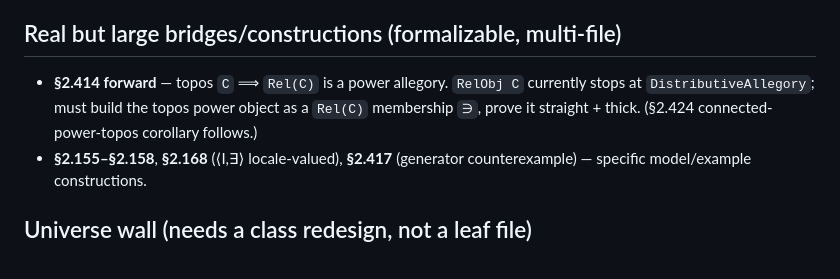
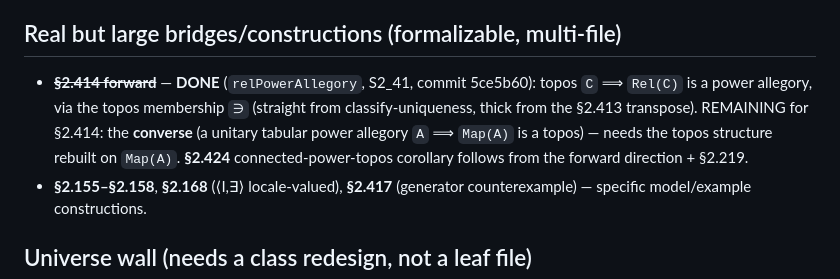
Before and after one commit to co-dh/fredy, a Markdown page: todo.md, the part around the change. Rendered like a GitHub page.

```diff
--- a/todo.md
+++ b/todo.md
@@ -24,9 +24,11 @@ Status as of 2026-06-30. Everything below is **not yet formalized**; the rest of
 
 ## Real but large bridges/constructions (formalizable, multi-file)
 
-- **§2.414 forward** — topos `C` ⟹ `Rel(C)` is a power allegory. `RelObj C` currently stops at
-  `DistributiveAllegory`; must build the topos power object as a `Rel(C)` membership `∋`, prove it
-  straight + thick. (§2.424 connected-power-topos corollary follows.)
+- ~~**§2.414 forward**~~ — **DONE** (`relPowerAllegory`, S2_41, commit 5ce5b60): topos `C` ⟹ `Rel(C)` is a
+  power allegory, via the topos membership `∋` (straight from classify-uniqueness, thick from the §2.413
+  transpose). REMAINING for §2.414: the **converse** (a unitary tabular power allegory `A` ⟹ `Map(A)` is a
+  topos) — needs the topos structure rebuilt on `Map(A)`. **§2.424** connected-power-topos corollary follows
+  from the forward direction + §2.219.
 - **§2.155–§2.158**, **§2.168** (⟨I,∃⟩ locale-valued), **§2.417** (generator counterexample) — specific
   model/example constructions.
 
```
Also changed, not shown: COVERAGE.md (+7 -3 lines).
